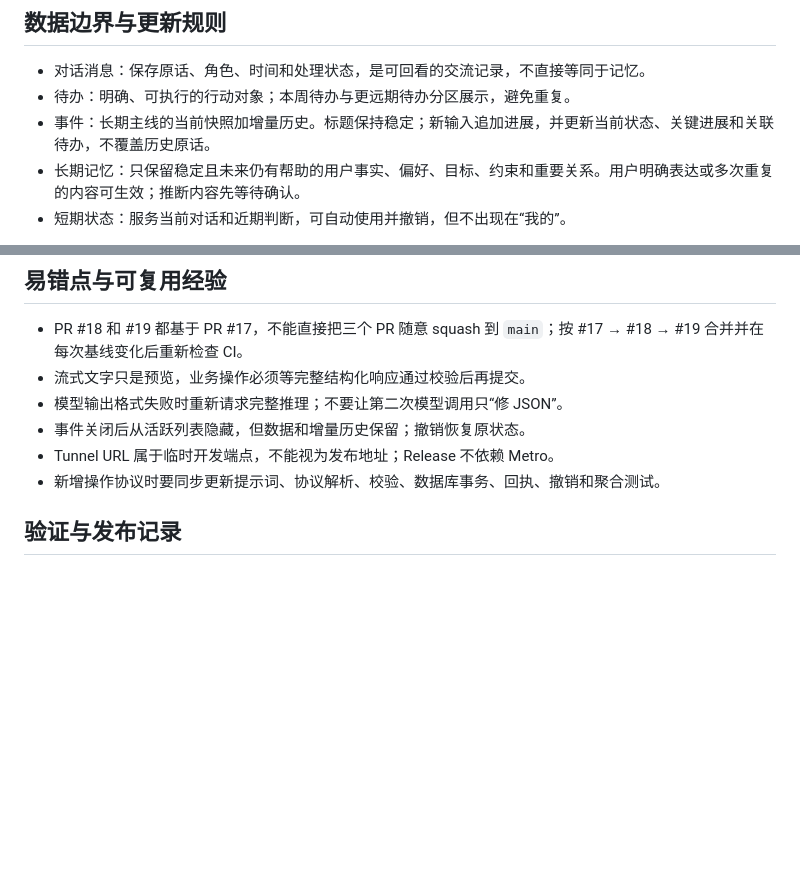
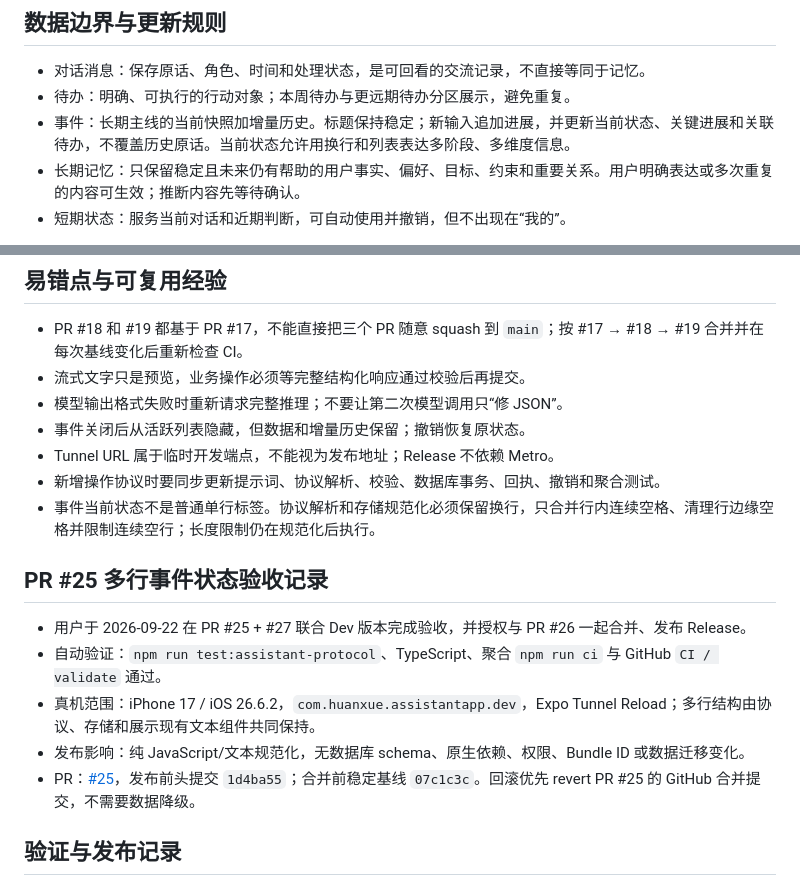
Before and after one commit to hannahxue99/assistant-app, a Markdown page: docs/knowledge/secretary-mentor-v03-release.md, 2 parts joined by grey strips. GitHub-like rendering; blank space fills up the shorter version.

Commit message:
docs: record multiline event state acceptance

```diff
--- a/docs/knowledge/secretary-mentor-v03-release.md
+++ b/docs/knowledge/secretary-mentor-v03-release.md
@@ -16,7 +16,7 @@
 
 - 对话消息：保存原话、角色、时间和处理状态，是可回看的交流记录，不直接等同于记忆。
 - 待办：明确、可执行的行动对象；本周待办与更远期待办分区展示，避免重复。
-- 事件：长期主线的当前快照加增量历史。标题保持稳定；新输入追加进展，并更新当前状态、关键进展和关联待办，不覆盖历史原话。
+- 事件：长期主线的当前快照加增量历史。标题保持稳定；新输入追加进展，并更新当前状态、关键进展和关联待办，不覆盖历史原话。当前状态允许用换行和列表表达多阶段、多维度信息。
 - 长期记忆：只保留稳定且未来仍有帮助的用户事实、偏好、目标、约束和重要关系。用户明确表达或多次重复的内容可生效；推断内容先等待确认。
 - 短期状态：服务当前对话和近期判断，可自动使用并撤销，但不出现在“我的”。
 
@@ -56,6 +56,15 @@
 - 事件关闭后从活跃列表隐藏，但数据和增量历史保留；撤销恢复原状态。
 - Tunnel URL 属于临时开发端点，不能视为发布地址；Release 不依赖 Metro。
 - 新增操作协议时要同步更新提示词、协议解析、校验、数据库事务、回执、撤销和聚合测试。
+- 事件当前状态不是普通单行标签。协议解析和存储规范化必须保留换行，只合并行内连续空格、清理行边缘空格并限制连续空行；长度限制仍在规范化后执行。
+
+## PR #25 多行事件状态验收记录
+
+- 用户于 2026-09-22 在 PR #25 + #27 联合 Dev 版本完成验收，并授权与 PR #26 一起合并、发布 Release。
+- 自动验证：`npm run test:assistant-protocol`、TypeScript、聚合 `npm run ci` 与 GitHub `CI / validate` 通过。
+- 真机范围：iPhone 17 / iOS 26.6.2，`com.huanxue.assistantapp.dev`，Expo Tunnel Reload；多行结构由协议、存储和展示现有文本组件共同保持。
+- 发布影响：纯 JavaScript/文本规范化，无数据库 schema、原生依赖、权限、Bundle ID 或数据迁移变化。
+- PR：[#25](https://github.com/hannahxue99/assistant-app/pull/25)，发布前头提交 `1d4ba55`；合并前稳定基线 `07c1c3c`。回滚优先 revert PR #25 的 GitHub 合并提交，不需要数据降级。
 
 ## 验证与发布记录
 
```
Also changed, not shown: docs/knowledge/INDEX.md (+1 -1 lines).
